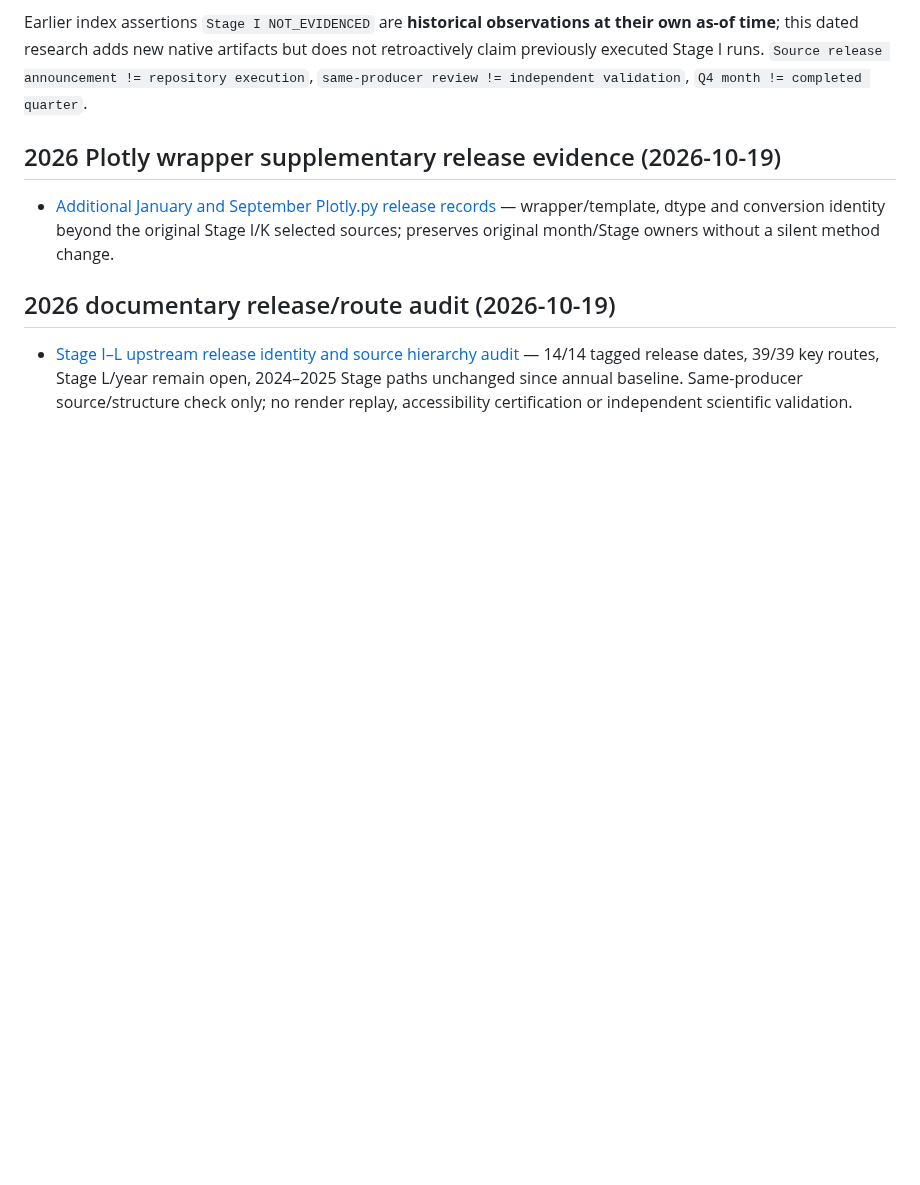
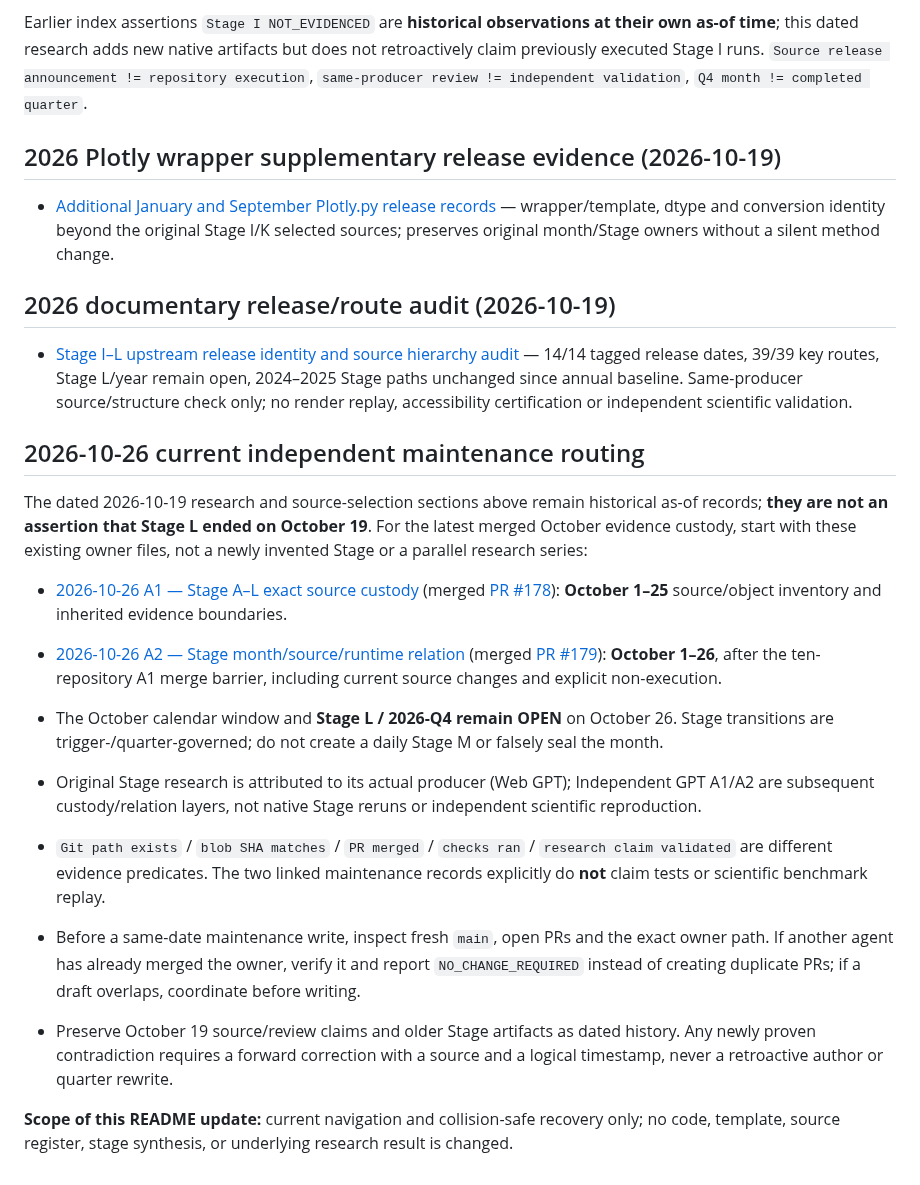
Before and after one commit to lostlight530/sci-render-kit, a Markdown page: maintenance/frontier-research/README.md, the part around the change. GitHub-like rendering; blank space fills up the shorter version.

Commit message:
docs(frontier): route Oct26 merged A1/A2 and distinguish dated Stage status

```diff
--- a/maintenance/frontier-research/README.md
+++ b/maintenance/frontier-research/README.md
@@ -114,3 +114,18 @@ Earlier index assertions `Stage I NOT_EVIDENCED` are **historical observations a
 ## 2026 documentary release/route audit (2026-10-19)
 
 - [Stage I–L upstream release identity and source hierarchy audit](annotations/2026-10-19_STAGE_I_L_PRIMARY_RELEASE_AND_STRUCTURE_AUDIT.md) — 14/14 tagged release dates, 39/39 key routes, Stage L/year remain open, 2024–2025 Stage paths unchanged since annual baseline. Same-producer source/structure check only; no render replay, accessibility certification or independent scientific validation.
+
+## 2026-10-26 current independent maintenance routing
+
+The dated 2026-10-19 research and source-selection sections above remain historical as-of records; **they are not an assertion that Stage L ended on October 19**. For the latest merged October evidence custody, start with these existing owner files, not a newly invented Stage or a parallel research series:
+
+- [2026-10-26 A1 — Stage A–L exact source custody](annotations/2026-10-26_A1_STAGE_SOURCE_CUSTODY.md) (merged [PR #178](https://github.com/lostlight530/sci-render-kit/pull/178)): **October 1–25** source/object inventory and inherited evidence boundaries.
+- [2026-10-26 A2 — Stage month/source/runtime relation](annotations/2026-10-26_A2_STAGE_MONTH_RELATION.md) (merged [PR #179](https://github.com/lostlight530/sci-render-kit/pull/179)): **October 1–26**, after the ten-repository A1 merge barrier, including current source changes and explicit non-execution.
+
+- The October calendar window and **Stage L / 2026-Q4 remain OPEN** on October 26. Stage transitions are trigger-/quarter-governed; do not create a daily Stage M or falsely seal the month.
+- Original Stage research is attributed to its actual producer (Web GPT); Independent GPT A1/A2 are subsequent custody/relation layers, not native Stage reruns or independent scientific reproduction.
+- `Git path exists` / `blob SHA matches` / `PR merged` / `checks ran` / `research claim validated` are different evidence predicates. The two linked maintenance records explicitly do **not** claim tests or scientific benchmark replay.
+- Before a same-date maintenance write, inspect fresh `main`, open PRs and the exact owner path. If another agent has already merged the owner, verify it and report `NO_CHANGE_REQUIRED` instead of creating duplicate PRs; if a draft overlaps, coordinate before writing.
+- Preserve October 19 source/review claims and older Stage artifacts as dated history. Any newly proven contradiction requires a forward correction with a source and a logical timestamp, never a retroactive author or quarter rewrite.
+
+**Scope of this README update:** current navigation and collision-safe recovery only; no code, template, source register, stage synthesis, or underlying research result is changed.
```
